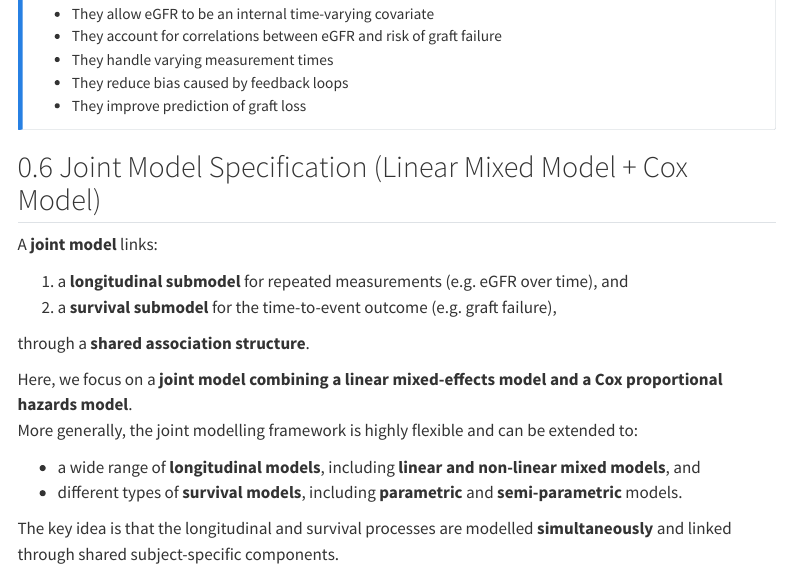
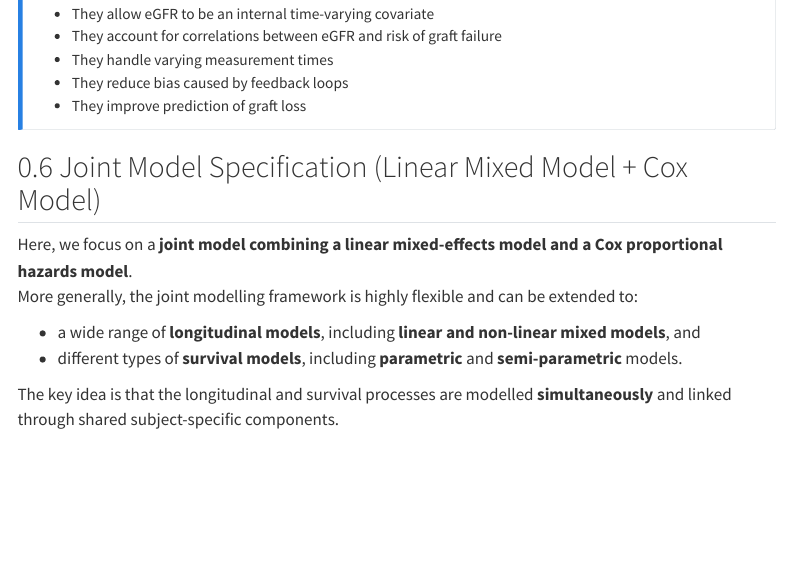
Before and after one commit to FarzanehBoroumand1/SRV-workshop, a Quarto document (lecture-04-joint-model.qmd): the page in a window 1100 px wide, from 3750 px down. Rendered offline with R 4.5, knitr and Pandoc in place of Quarto, with nearby package versions; menus at the side of the page are left out.

Commit message:
Complete Lecture 4

```diff
--- a/lecture-04-joint-model.qmd
+++ b/lecture-04-joint-model.qmd
@@ -306,13 +306,6 @@ Joint models provide a unified framework for analysing
 
 ## Joint Model Specification (Linear Mixed Model + Cox Model)
 
-A **joint model** links:
-
-1. a **longitudinal submodel** for repeated measurements (e.g. eGFR over time), and
-2. a **survival submodel** for the time-to-event outcome (e.g. graft failure),
-
-through a **shared association structure**.
-
 Here, we focus on a **joint model combining a linear mixed-effects model and a Cox proportional hazards model**.
 More generally, the joint modelling framework is highly flexible and can be extended to:
 
```
Also changed, not shown: docs/search.json, 2 other files.
